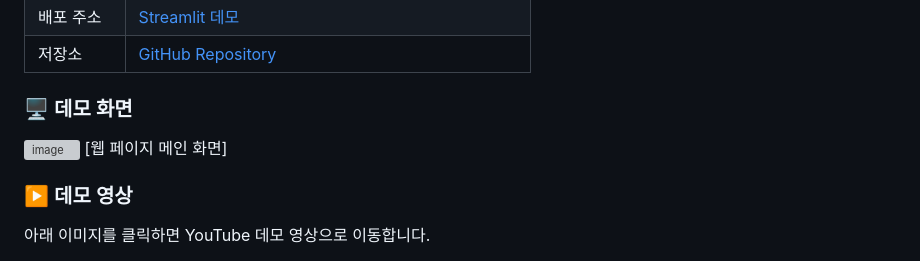
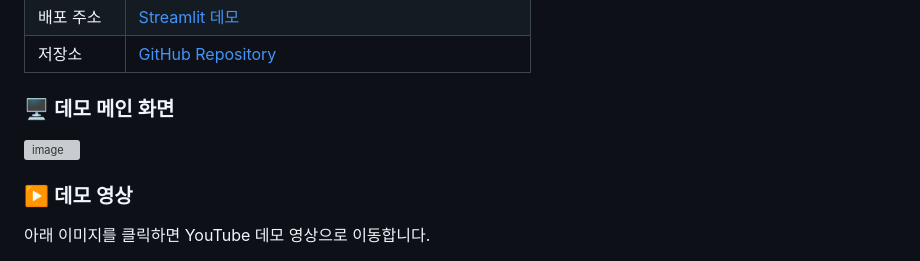
Before and after one commit to yeonseochoi/smart-livestock-ai-2, a Markdown page: README.md, the part around the change. GitHub-like rendering; grey boxes are pictures that could not be loaded.

Commit message:
Update demo section header in README

```diff
--- a/README.md
+++ b/README.md
@@ -45,10 +45,9 @@
 | 배포 주소 | [Streamlit 데모](https://smart-livestock-ai-2.streamlit.app/) |
 | 저장소 | [GitHub Repository](https://github.com/yeonseochoi/smart-livestock-ai-2) |
 
-### 🖥️ 데모 화면
+### 🖥️ 데모 메인 화면
 
 <img width="1635" height="907" alt="image" src="https://github.com/user-attachments/assets/8cdf192e-f3fd-4a29-bf2c-09e1b032237c" />
-[웹 페이지 메인 화면]
 
 ### ▶️ 데모 영상
 
```
